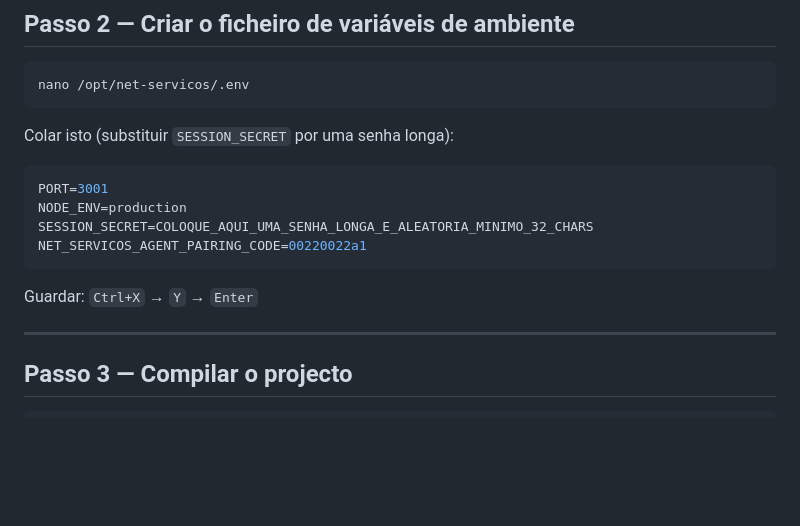
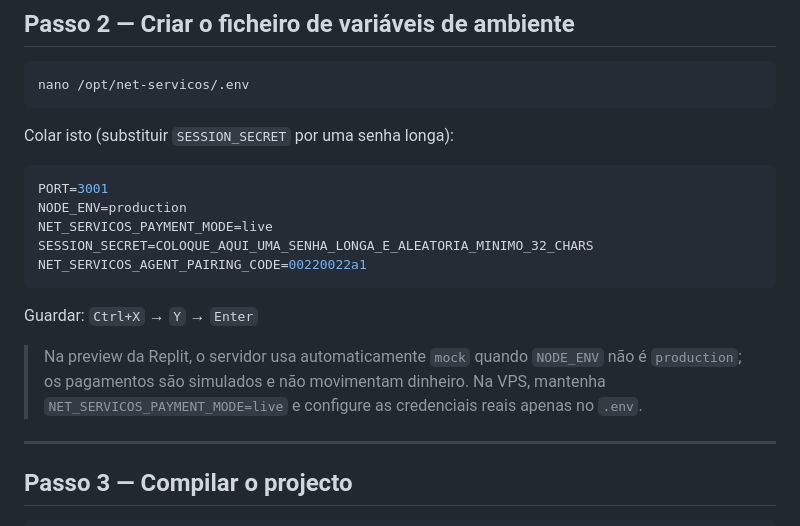
Before and after one commit to adrianomabote/Zumbo, a Markdown page: deploy/DEPLOY.md, the part around the change. GitHub-like rendering; blank space fills up the shorter version.

Commit message:
Update deployment documentation
Replit-Commit-Author: Agent

````diff
--- a/deploy/DEPLOY.md
+++ b/deploy/DEPLOY.md
@@ -82,11 +82,17 @@ Colar isto (substituir `SESSION_SECRET` por uma senha longa):
 ```env
 PORT=3001
 NODE_ENV=production
+NET_SERVICOS_PAYMENT_MODE=live
 SESSION_SECRET=COLOQUE_AQUI_UMA_SENHA_LONGA_E_ALEATORIA_MINIMO_32_CHARS
 NET_SERVICOS_AGENT_PAIRING_CODE=00220022a1
 ```
 
 Guardar: `Ctrl+X` → `Y` → `Enter`
+
+> Na preview da Replit, o servidor usa automaticamente `mock` quando
+> `NODE_ENV` não é `production`; os pagamentos são simulados e não movimentam
+> dinheiro. Na VPS, mantenha `NET_SERVICOS_PAYMENT_MODE=live` e configure as
+> credenciais reais apenas no `.env`.
 
 ---
 
````
